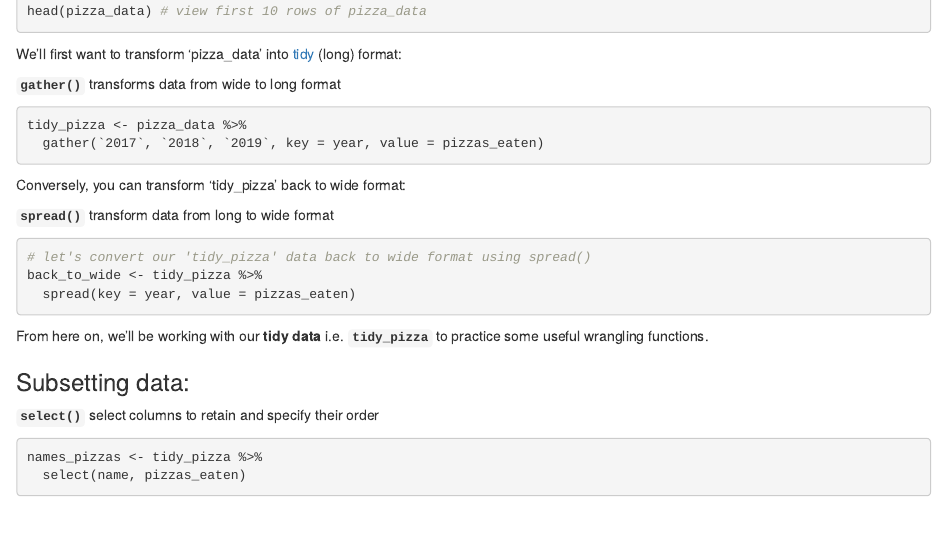
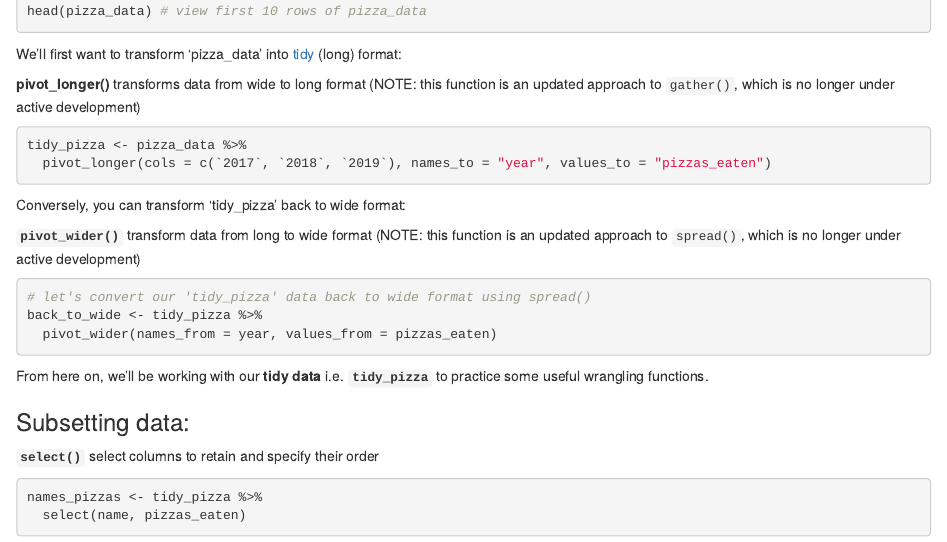
Before and after one commit to samanthacsik/Intro-to-the-Tidyverse, an R Markdown document (intro_to_the_tidyverse_KEY.Rmd): the page in a window 1100 px wide, from 1350 px down. Rendered offline with R 4.5, knitr and Pandoc, with nearby package versions.

Commit message:
updated gather() and spread() to pivot_longer() and pivot_wider()

````diff
--- a/intro_to_the_tidyverse_KEY.Rmd
+++ b/intro_to_the_tidyverse_KEY.Rmd
@@ -76,19 +76,19 @@ head(pizza_data) # view first 10 rows of pizza_data
 
 We'll first want to transform 'pizza_data' into [tidy](https://r4ds.had.co.nz/tidy-data.html) (long) format:
 
-**`gather()`** transforms data from wide to long format
+**pivot_longer()** transforms data from wide to long format (NOTE: this function is an updated approach to `gather()`, which is no longer under active development)
 ```{r}
 tidy_pizza <- pizza_data %>%
-  gather(`2017`, `2018`, `2019`, key = year, value = pizzas_eaten)
+  pivot_longer(cols = c(`2017`, `2018`, `2019`), names_to = "year", values_to = "pizzas_eaten")
 ```
 
 Conversely, you can transform 'tidy_pizza' back to wide format:
 
-**`spread()`** transform data from long to wide format
+**`pivot_wider()`** transform data from long to wide format (NOTE: this function is an updated approach to `spread()`, which is no longer under active development)
 ```{r}
 # let's convert our 'tidy_pizza' data back to wide format using spread()
 back_to_wide <- tidy_pizza %>%
-  spread(key = year, value = pizzas_eaten)
+  pivot_wider(names_from = year, values_from = pizzas_eaten)
 ```
 
 From here on, we'll be working with our **tidy data** i.e. **`tidy_pizza`** to practice some useful wrangling functions.
````
Also changed, not shown: 2 other files.
